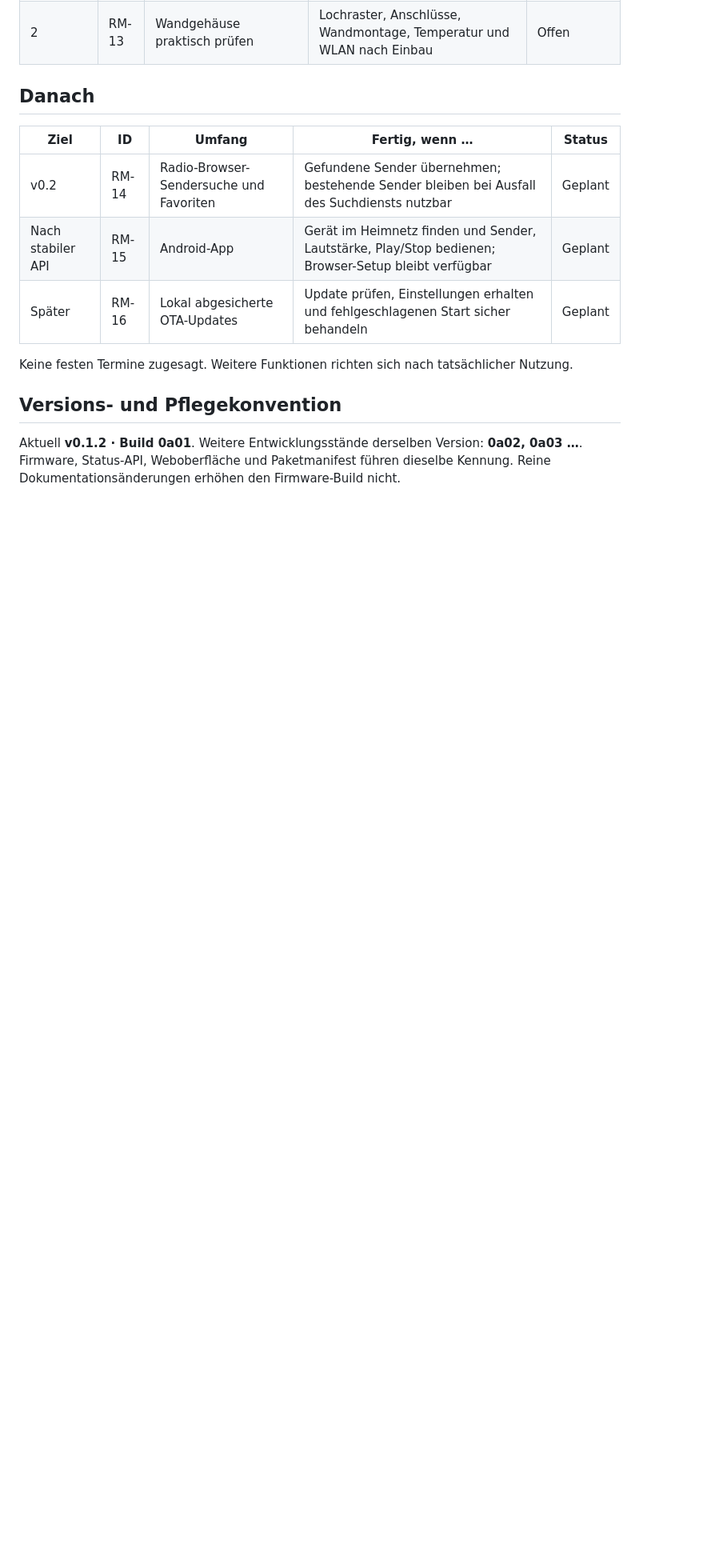
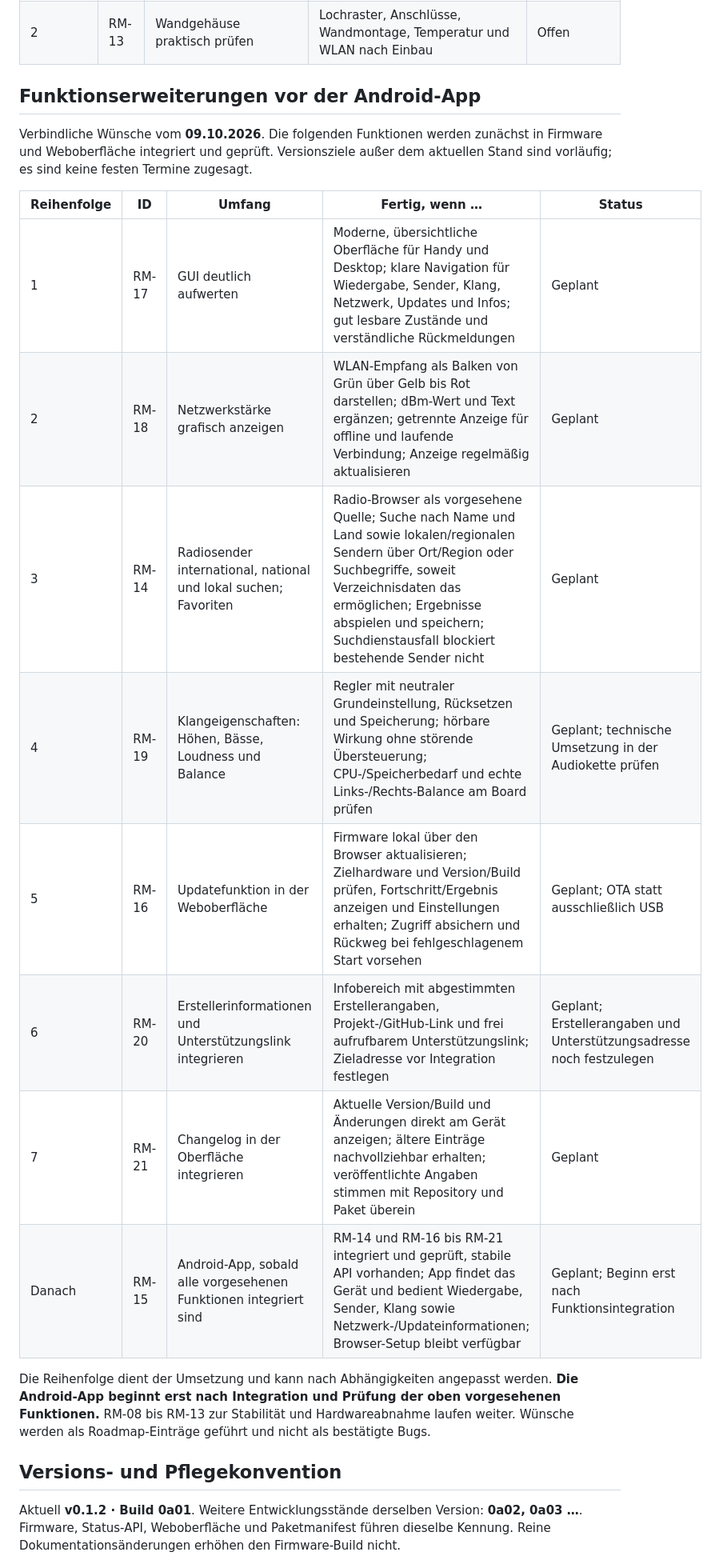
Before and after one commit to ceromihalik-dev/CM-Radio, a Markdown page: docs/ROADMAP.md, the part around the change. Shown at 80% size. Rendered like a GitHub page; blank space fills up the shorter version.

```diff
--- a/docs/ROADMAP.md
+++ b/docs/ROADMAP.md
@@ -27,15 +27,22 @@ Diese Datei ist die verbindliche Projekt-Roadmap. Fehler und deren Abnahme stehe
 | 2 | RM-12 | Hardware-Testprotokoll und Release-Abnahme abschließen | Offene Kriterien aus TESTPLAN erfüllen und konkrete Version/Build dokumentieren; CI-Ergebnis prüfen | Offen |
 | 2 | RM-13 | Wandgehäuse praktisch prüfen | Lochraster, Anschlüsse, Wandmontage, Temperatur und WLAN nach Einbau | Offen |
 
-## Danach
+## Funktionserweiterungen vor der Android-App
 
-| Ziel | ID | Umfang | Fertig, wenn … | Status |
+Verbindliche Wünsche vom **09.10.2026**. Die folgenden Funktionen werden zunächst in Firmware und Weboberfläche integriert und geprüft. Versionsziele außer dem aktuellen Stand sind vorläufig; es sind keine festen Termine zugesagt.
+
+| Reihenfolge | ID | Umfang | Fertig, wenn … | Status |
 | --- | --- | --- | --- | --- |
-| v0.2 | RM-14 | Radio-Browser-Sendersuche und Favoriten | Gefundene Sender übernehmen; bestehende Sender bleiben bei Ausfall des Suchdiensts nutzbar | Geplant |
-| Nach stabiler API | RM-15 | Android-App | Gerät im Heimnetz finden und Sender, Lautstärke, Play/Stop bedienen; Browser-Setup bleibt verfügbar | Geplant |
-| Später | RM-16 | Lokal abgesicherte OTA-Updates | Update prüfen, Einstellungen erhalten und fehlgeschlagenen Start sicher behandeln | Geplant |
+| 1 | RM-17 | GUI deutlich aufwerten | Moderne, übersichtliche Oberfläche für Handy und Desktop; klare Navigation für Wiedergabe, Sender, Klang, Netzwerk, Updates und Infos; gut lesbare Zustände und verständliche Rückmeldungen | Geplant |
+| 2 | RM-18 | Netzwerkstärke grafisch anzeigen | WLAN-Empfang als Balken von Grün über Gelb bis Rot darstellen; dBm-Wert und Text ergänzen; getrennte Anzeige für offline und laufende Verbindung; Anzeige regelmäßig aktualisieren | Geplant |
+| 3 | RM-14 | Radiosender international, national und lokal suchen; Favoriten | Radio-Browser als vorgesehene Quelle; Suche nach Name und Land sowie lokalen/regionalen Sendern über Ort/Region oder Suchbegriffe, soweit Verzeichnisdaten das ermöglichen; Ergebnisse abspielen und speichern; Suchdienstausfall blockiert bestehende Sender nicht | Geplant |
+| 4 | RM-19 | Klangeigenschaften: Höhen, Bässe, Loudness und Balance | Regler mit neutraler Grundeinstellung, Rücksetzen und Speicherung; hörbare Wirkung ohne störende Übersteuerung; CPU-/Speicherbedarf und echte Links-/Rechts-Balance am Board prüfen | Geplant; technische Umsetzung in der Audiokette prüfen |
+| 5 | RM-16 | Updatefunktion in der Weboberfläche | Firmware lokal über den Browser aktualisieren; Zielhardware und Version/Build prüfen, Fortschritt/Ergebnis anzeigen und Einstellungen erhalten; Zugriff absichern und Rückweg bei fehlgeschlagenem Start vorsehen | Geplant; OTA statt ausschließlich USB |
+| 6 | RM-20 | Erstellerinformationen und Unterstützungslink integrieren | Infobereich mit abgestimmten Erstellerangaben, Projekt-/GitHub-Link und frei aufrufbarem Unterstützungslink; Zieladresse vor Integration festlegen | Geplant; Erstellerangaben und Unterstützungsadresse noch festzulegen |
+| 7 | RM-21 | Changelog in der Oberfläche integrieren | Aktuelle Version/Build und Änderungen direkt am Gerät anzeigen; ältere Einträge nachvollziehbar erhalten; veröffentlichte Angaben stimmen mit Repository und Paket überein | Geplant |
+| Danach | RM-15 | Android-App, sobald alle vorgesehenen Funktionen integriert sind | RM-14 und RM-16 bis RM-21 integriert und geprüft, stabile API vorhanden; App findet das Gerät und bedient Wiedergabe, Sender, Klang sowie Netzwerk-/Updateinformationen; Browser-Setup bleibt verfügbar | Geplant; Beginn erst nach Funktionsintegration |
 
-Keine festen Termine zugesagt. Weitere Funktionen richten sich nach tatsächlicher Nutzung.
+Die Reihenfolge dient der Umsetzung und kann nach Abhängigkeiten angepasst werden. **Die Android-App beginnt erst nach Integration und Prüfung der oben vorgesehenen Funktionen.** RM-08 bis RM-13 zur Stabilität und Hardwareabnahme laufen weiter. Wünsche werden als Roadmap-Einträge geführt und nicht als bestätigte Bugs.
 
 ## Versions- und Pflegekonvention
 
```
Also changed, not shown: README.md (+1 -1 lines).
